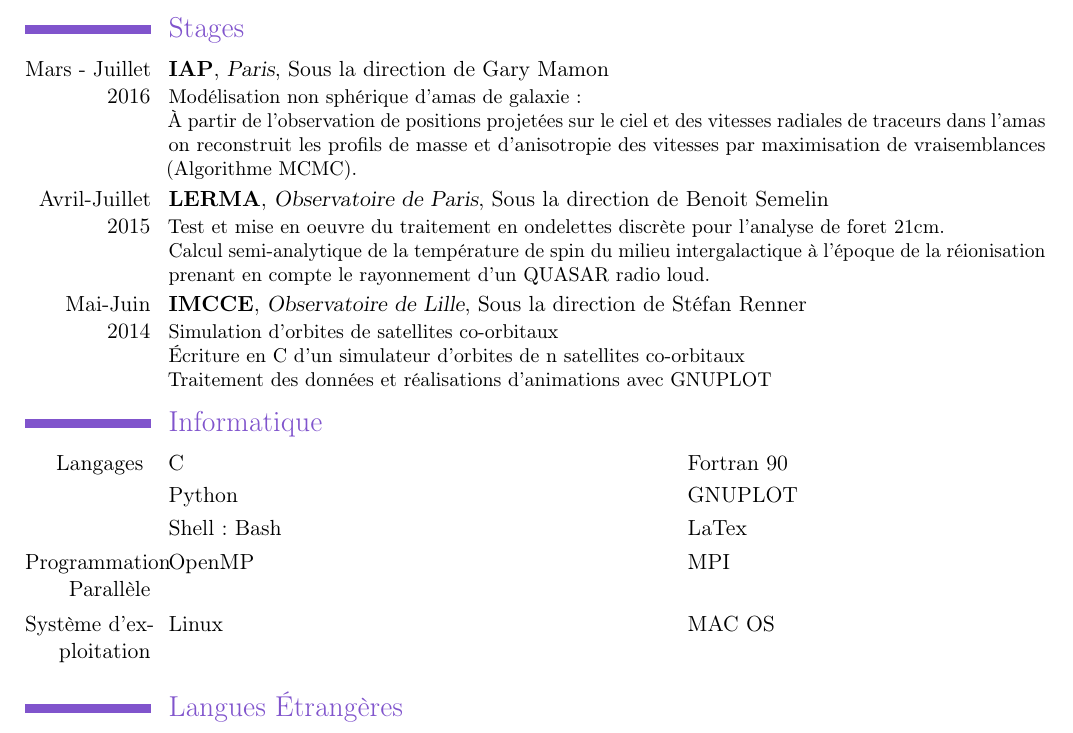
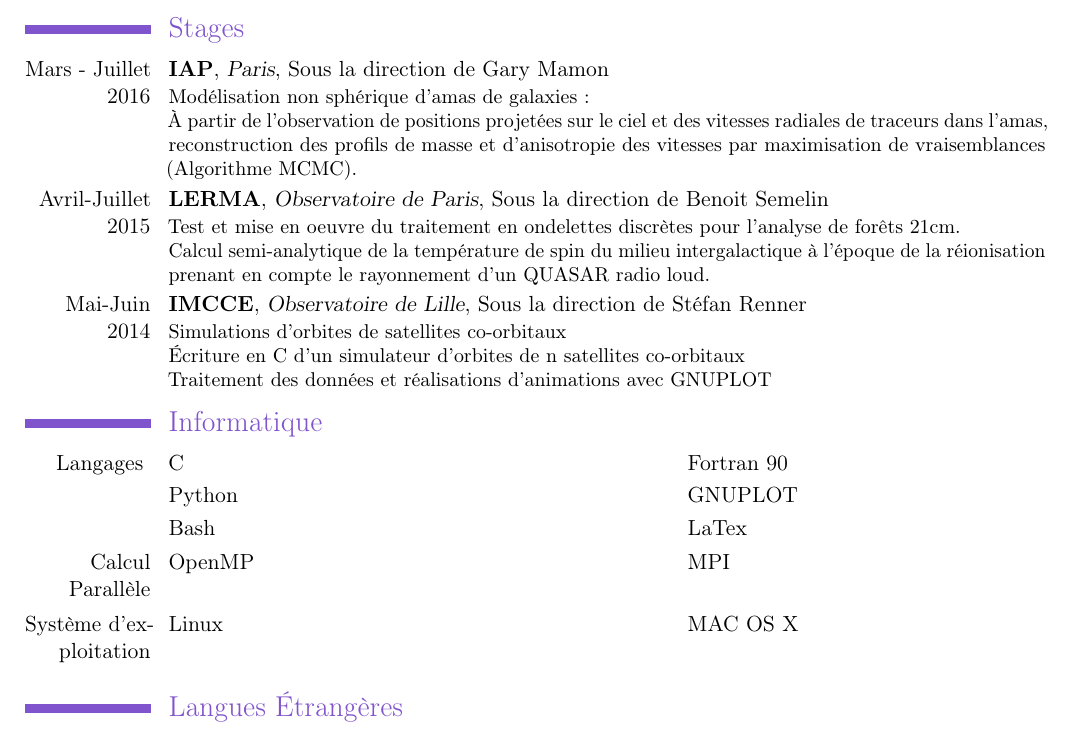
Before and after one commit to clementhottier/CV, a LaTeX CV (CV_Clement_Hottier.tex): part of the page, cut so that both start at the same text. Compiled offline with pdfLaTeX.

Commit message:
correction de petit truc

```diff
--- a/CV_Clement_Hottier.tex
+++ b/CV_Clement_Hottier.tex
@@ -31,25 +31,25 @@
 
 
 \section{Stages}
-  \cventry{Mars - Juillet 2016}{IAP}{Paris}{Sous la direction de Gary Mamon}{}{Modélisation non sphérique d'amas de galaxie :\\
-    \`A partir de l'observation de positions projetées sur le ciel et des vitesses radiales de traceurs dans l'amas on reconstruit les profils de masse et d'anisotropie des vitesses par maximisation de vraisemblances (Algorithme MCMC).}
+  \cventry{Mars - Juillet 2016}{IAP}{Paris}{Sous la direction de Gary Mamon}{}{Modélisation non sphérique d'amas de galaxies :\\
+    \`A partir de l'observation de positions projetées sur le ciel et des vitesses radiales de traceurs dans l'amas, reconstruction des profils de masse et d'anisotropie des vitesses par maximisation de vraisemblances (Algorithme MCMC).}
 
 	\cventry{Avril-Juillet 2015}{LERMA}{Observatoire de Paris}{Sous la direction de Benoit Semelin}{}{
-	Test et mise en oeuvre du traitement en ondelettes discrète pour l'analyse de foret $21$cm.\\
+	Test et mise en oeuvre du traitement en ondelettes discrètes pour l'analyse de forêts $21$cm.\\
 	Calcul semi-analytique de la température de spin du milieu intergalactique à l'époque de la réionisation prenant en compte le rayonnement d'un QUASAR radio loud.}
 	\cventry{Mai-Juin 2014}{IMCCE}{Observatoire de Lille}{Sous la direction de St\'efan Renner}{}
-	{Simulation d'orbites de satellites co-orbitaux\\
+	{Simulations d'orbites de satellites co-orbitaux\\
 	\'Ecriture en C d'un simulateur d'orbites de n satellites co-orbitaux
 	\\Traitement des données et réalisations d'animations avec GNUPLOT}
 
 \section{Informatique}
-	\cvdoubleitem {Langages } 			{C}	{}	{ Fortran 90}
+	\cvdoubleitem {Langages } 			{C}	{}	{Fortran 90}
 	\cvdoubleitem {}					{Python}		{} 	{GNUPLOT}
-	\cvdoubleitem {}					{Shell : Bash}	{}	{LaTex}
+	\cvdoubleitem {}					{Bash}	{}	{LaTex}
 
-  \cvdoubleitem {Programmation Parallèle} {OpenMP} {} {MPI}
+  \cvdoubleitem {Calcul Parallèle} {OpenMP} {} {MPI}
 
-	\cvdoubleitem{Système d'exploitation}	{Linux}		{}	{MAC OS}
+	\cvdoubleitem{Système d'exploitation}	{Linux}		{}	{MAC OS X}
 
 \section{Langues \'Etrangères}
 	\cvitem{Anglais}{B2 écrit, B2 parlé}
```
Also changed, not shown: CV_Clement_Hottier.pdf.
